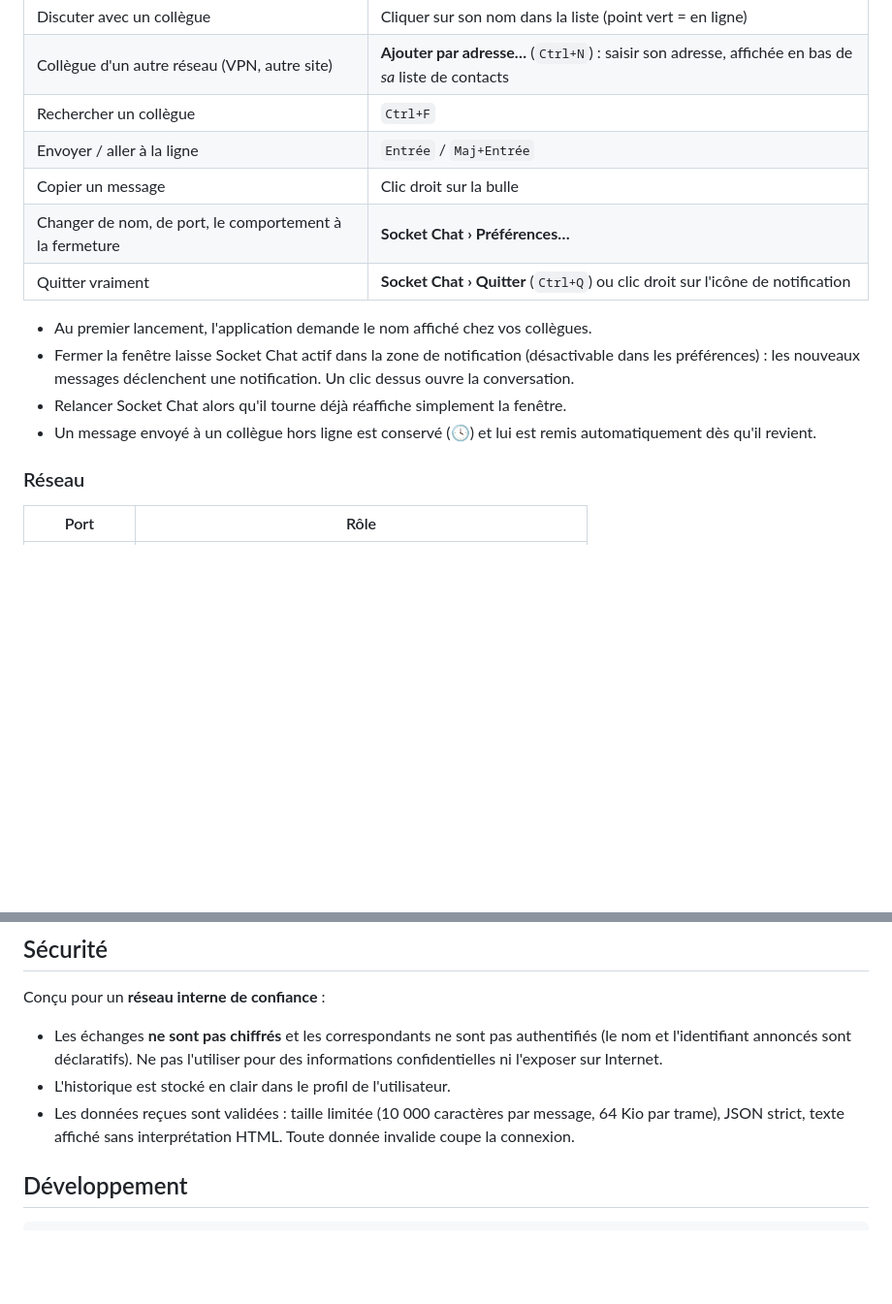
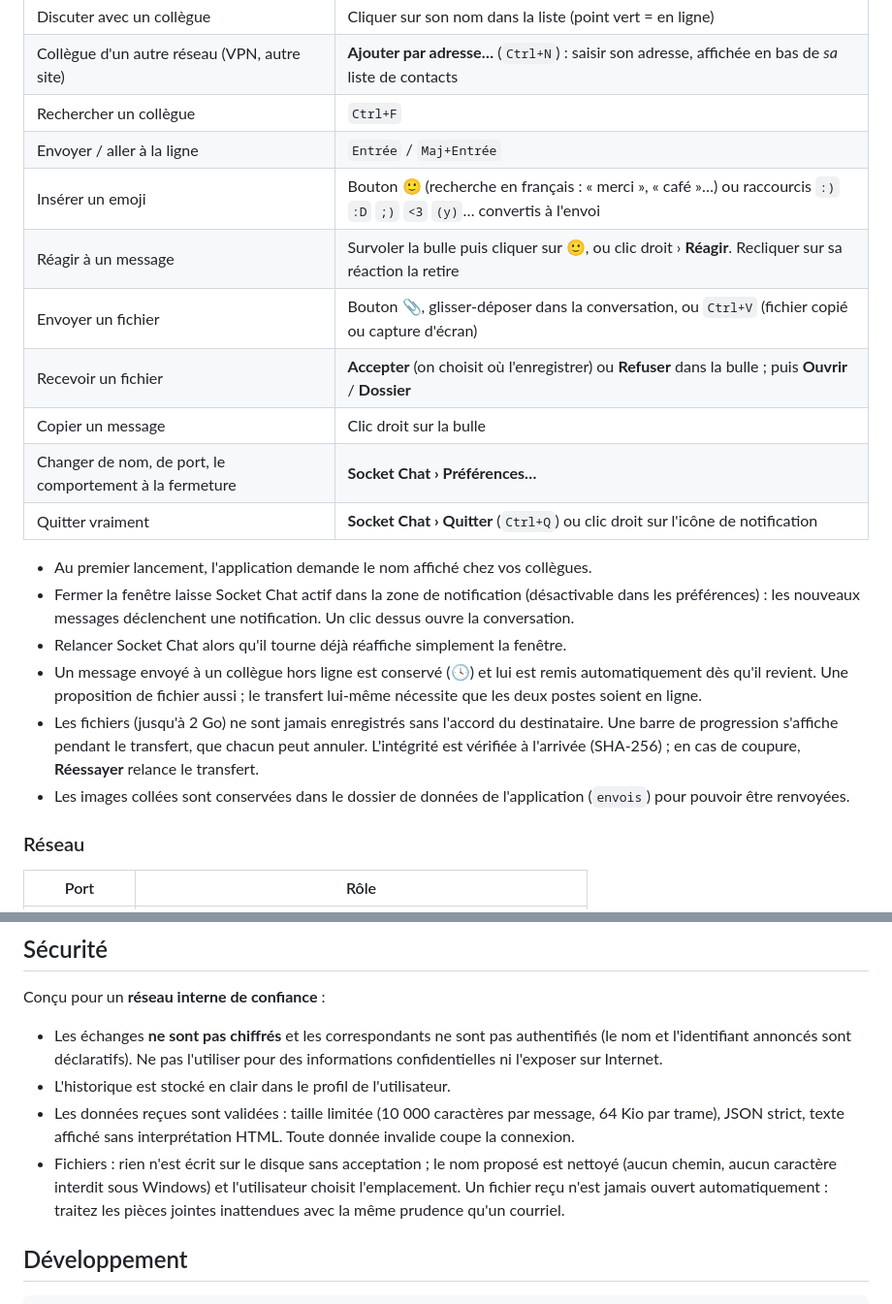
Before and after one commit to Andoromain/socket-python, a Markdown page: README.md, 2 parts joined by grey strips. Shown at 97% size. GitHub-like rendering; blank space fills up the shorter version.

```diff
--- a/README.md
+++ b/README.md
@@ -72,6 +78,10 @@ ou, sans pipx, `pip install --user <url ou chemin du dépôt>`. Cela fournit la
 | Collègue d'un autre réseau (VPN, autre site) | **Ajouter par adresse…** (`Ctrl+N`) : saisir son adresse, affichée en bas de *sa* liste de contacts |
 | Rechercher un collègue | `Ctrl+F` |
 | Envoyer / aller à la ligne | `Entrée` / `Maj+Entrée` |
+| Insérer un emoji | Bouton 🙂 (recherche en français : « merci », « café »…) ou raccourcis `:)` `:D` `;)` `<3` `(y)`… convertis à l'envoi |
+| Réagir à un message | Survoler la bulle puis cliquer sur 🙂, ou clic droit › **Réagir**. Recliquer sur sa réaction la retire |
+| Envoyer un fichier | Bouton 📎, glisser-déposer dans la conversation, ou `Ctrl+V` (fichier copié ou capture d'écran) |
+| Recevoir un fichier | **Accepter** (on choisit où l'enregistrer) ou **Refuser** dans la bulle ; puis **Ouvrir** / **Dossier** |
 | Copier un message | Clic droit sur la bulle |
 | Changer de nom, de port, le comportement à la fermeture | **Socket Chat › Préférences…** |
 | Quitter vraiment | **Socket Chat › Quitter** (`Ctrl+Q`) ou clic droit sur l'icône de notification |
@@ -82,7 +92,14 @@ ou, sans pipx, `pip install --user <url ou chemin du dépôt>`. Cela fournit la
   dessus ouvre la conversation.
 - Relancer Socket Chat alors qu'il tourne déjà réaffiche simplement la fenêtre.
 - Un message envoyé à un collègue hors ligne est conservé (🕓) et lui est remis
-  automatiquement dès qu'il revient.
+  automatiquement dès qu'il revient. Une proposition de fichier aussi ; le transfert
+  lui-même nécessite que les deux postes soient en ligne.
+- Les fichiers (jusqu'à 2 Go) ne sont jamais enregistrés sans l'accord du destinataire.
+  Une barre de progression s'affiche pendant le transfert, que chacun peut annuler.
+  L'intégrité est vérifiée à l'arrivée (SHA-256) ; en cas de coupure, **Réessayer**
+  relance le transfert.
+- Les images collées sont conservées dans le dossier de données de l'application
+  (`envois`) pour pouvoir être renvoyées.
 
 ### Réseau
 
@@ -116,6 +133,10 @@ Conçu pour un **réseau interne de confiance** :
 - Les données reçues sont validées : taille limitée (10 000 caractères par message,
   64 Kio par trame), JSON strict, texte affiché sans interprétation HTML. Toute donnée
   invalide coupe la connexion.
+- Fichiers : rien n'est écrit sur le disque sans acceptation ; le nom proposé est
+  nettoyé (aucun chemin, aucun caractère interdit sous Windows) et l'utilisateur choisit
+  l'emplacement. Un fichier reçu n'est jamais ouvert automatiquement : traitez les
+  pièces jointes inattendues avec la même prudence qu'un courriel.
 
 ## Développement
 
```
Also changed, not shown: other parts of README.md (+24 -5 lines), CHANGELOG.md (+23 -0 lines), docs/capture-clair.png, docs/capture-sombre.png, docs/emojis.png (added), 2 other files.
